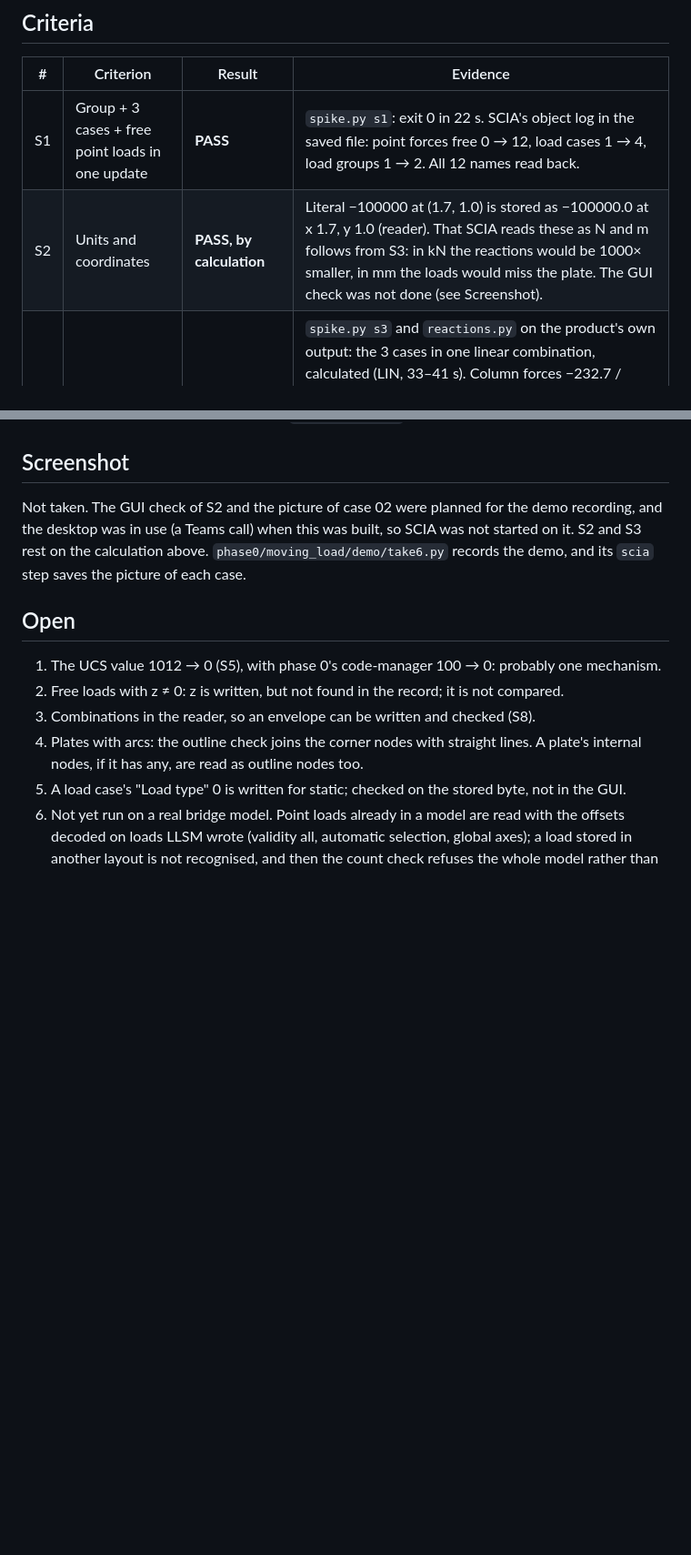
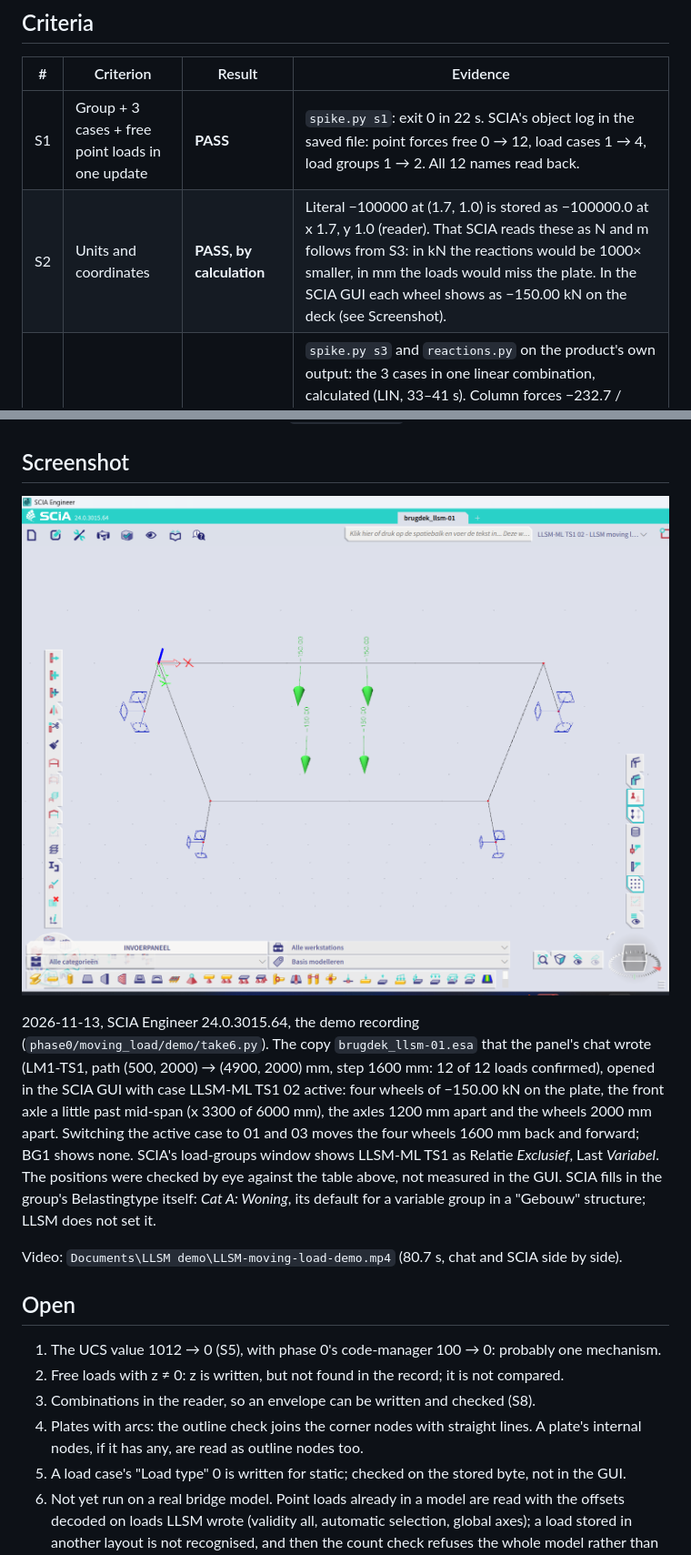
Before and after one commit to Quincy987/LLSM, a Markdown page: docs/verify/phase3-moving-load.md, 2 parts joined by grey strips. Shown at 91% size. GitHub-like rendering; pictures changed too: docs/verify/img/phase3-moving-load-case02.png (added); blank space fills up the shorter version.

```diff
--- a/docs/verify/phase3-moving-load.md
+++ b/docs/verify/phase3-moving-load.md
@@ -28,7 +28,7 @@ unrelated table changes on every update (see S5); it is recorded, not explained.
 | # | Criterion | Result | Evidence |
 |---|---|---|---|
 | S1 | Group + 3 cases + free point loads in one update | **PASS** | `spike.py s1`: exit 0 in 22 s. SCIA's object log in the saved file: point forces free 0 → 12, load cases 1 → 4, load groups 1 → 2. All 12 names read back. |
-| S2 | Units and coordinates | **PASS, by calculation** | Literal −100000 at (1.7, 1.0) is stored as −100000.0 at x 1.7, y 1.0 (reader). That SCIA reads these as N and m follows from S3: in kN the reactions would be 1000× smaller, in mm the loads would miss the plate. The GUI check was not done (see Screenshot). |
+| S2 | Units and coordinates | **PASS, by calculation** | Literal −100000 at (1.7, 1.0) is stored as −100000.0 at x 1.7, y 1.0 (reader). That SCIA reads these as N and m follows from S3: in kN the reactions would be 1000× smaller, in mm the loads would miss the plate. In the SCIA GUI each wheel shows as −150.00 kN on the deck (see Screenshot). |
 | S3 | Loads land on the plate | **PASS** | `spike.py s3` and `reactions.py` on the product's own output: the 3 cases in one linear combination, calculated (LIN, 33–41 s). Column forces −232.7 / −217.3 / −217.3 / −232.7 kN, sum **900.0 kN = 900.0 kN** of loads read back (ratio 1.0000). Hand: moments of the loads about x = 0 give 2610 kNm, so 435 kN at x = 6 m (217.5 per column) and 465 kN at x = 0 (232.5): matches to 0.2 kN, the rest is the frame action of the fixed columns. |
 | S4 | Point load on a beam by name + relative x | **PASS** | `spike.py s4` and `llsm moving-load apply --deck beam --member B1`: stored member id 1, positions 0.25 / 0.75 (spike) and 0 / 0.5 / 1 (product), values −10000 / −20000 N. |
 | S5 | Nothing else changed | **PASS, one value unexplained** | `diff_aligned.py` against two plain re-saves (phase 0's index diff cannot handle an added block). Ours: the new free-load block, the group and case blocks. Bookkeeping: a counter 12 → 13, the object log text, the revision history. Results flagged out of date: in the three FE result tables one flag per entry 1 → 0. **Unexplained: in the UCS record ("Huidig UCS") one u32 1012 → 0**, like phase 0's code-manager 100 → 0. Members, nodes, plates and every other load object compare equal in the reader. |
@@ -111,10 +111,20 @@ columns. Server log without errors; server shut down through `/admin/shutdown`.
 
 ## Screenshot
 
-Not taken. The GUI check of S2 and the picture of case 02 were planned for the demo
-recording, and the desktop was in use (a Teams call) when this was built, so SCIA was not
-started on it. S2 and S3 rest on the calculation above. `phase0/moving_load/demo/take6.py`
-records the demo, and its `scia` step saves the picture of each case.
+![Case LLSM-ML TS1 02 in SCIA](img/phase3-moving-load-case02.png)
+
+2026-11-13, SCIA Engineer 24.0.3015.64, the demo recording (`phase0/moving_load/demo/take6.py`).
+The copy `brugdek_llsm-01.esa` that the panel's chat wrote (LM1-TS1, path (500, 2000) →
+(4900, 2000) mm, step 1600 mm: 12 of 12 loads confirmed), opened in the SCIA GUI with case
+LLSM-ML TS1 02 active: four wheels of −150.00 kN on the plate, the front axle a little past
+mid-span (x 3300 of 6000 mm), the axles 1200 mm apart and the wheels 2000 mm apart. Switching
+the active case to 01 and 03 moves the four wheels 1600 mm back and forward; BG1 shows none.
+SCIA's load-groups window shows LLSM-ML TS1 as Relatie *Exclusief*, Last *Variabel*. The
+positions were checked by eye against the table above, not measured in the GUI. SCIA fills
+in the group's Belastingtype itself: *Cat A: Woning*, its default for a variable group in a
+"Gebouw" structure; LLSM does not set it.
+
+Video: `Documents\LLSM demo\LLSM-moving-load-demo.mp4` (80.7 s, chat and SCIA side by side).
 
 ## Open
 
```
Also changed, not shown: 1 other file.
